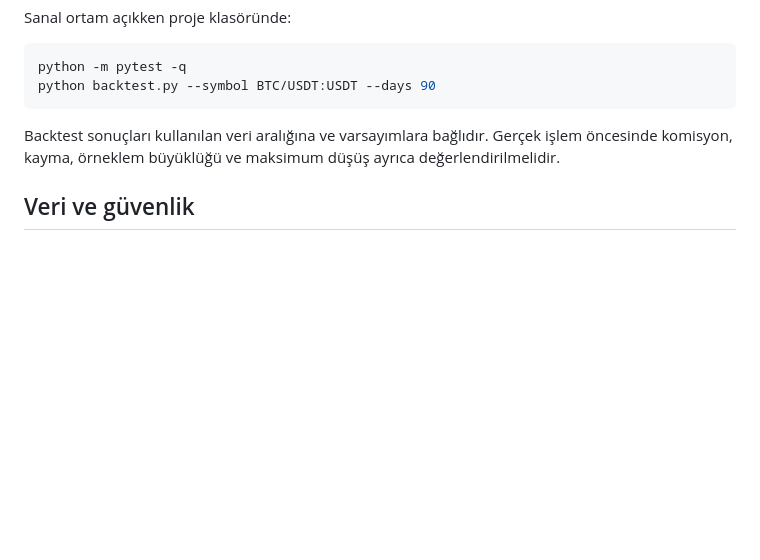
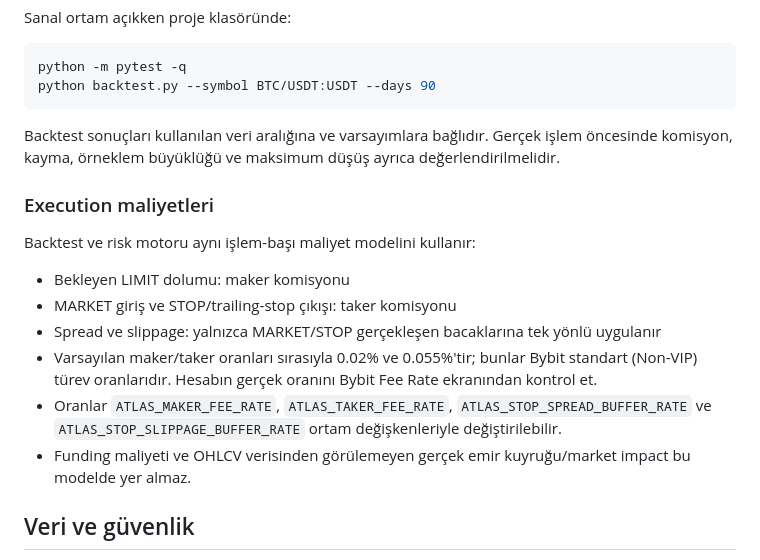
Before and after one commit to 12baro1/Atlas, a Markdown page: README.md, the part around the change. Drawn GitHub-style; blank space fills up the shorter version.

Commit message:
Document shared execution cost assumptions

```diff
--- a/README.md
+++ b/README.md
@@ -126,6 +126,17 @@ python backtest.py --symbol BTC/USDT:USDT --days 90
 
 Backtest sonuçları kullanılan veri aralığına ve varsayımlara bağlıdır. Gerçek işlem öncesinde komisyon, kayma, örneklem büyüklüğü ve maksimum düşüş ayrıca değerlendirilmelidir.
 
+### Execution maliyetleri
+
+Backtest ve risk motoru aynı işlem-başı maliyet modelini kullanır:
+
+- Bekleyen LIMIT dolumu: maker komisyonu
+- MARKET giriş ve STOP/trailing-stop çıkışı: taker komisyonu
+- Spread ve slippage: yalnızca MARKET/STOP gerçekleşen bacaklarına tek yönlü uygulanır
+- Varsayılan maker/taker oranları sırasıyla 0.02% ve 0.055%'tir; bunlar Bybit standart (Non-VIP) türev oranlarıdır. Hesabın gerçek oranını Bybit Fee Rate ekranından kontrol et.
+- Oranlar `ATLAS_MAKER_FEE_RATE`, `ATLAS_TAKER_FEE_RATE`, `ATLAS_STOP_SPREAD_BUFFER_RATE` ve `ATLAS_STOP_SLIPPAGE_BUFFER_RATE` ortam değişkenleriyle değiştirilebilir.
+- Funding maliyeti ve OHLCV verisinden görülemeyen gerçek emir kuyruğu/market impact bu modelde yer almaz.
+
 ## Veri ve güvenlik
 
 - Piyasa verisi Bybit'in herkese açık piyasa verisi arayüzünden alınır.
```
